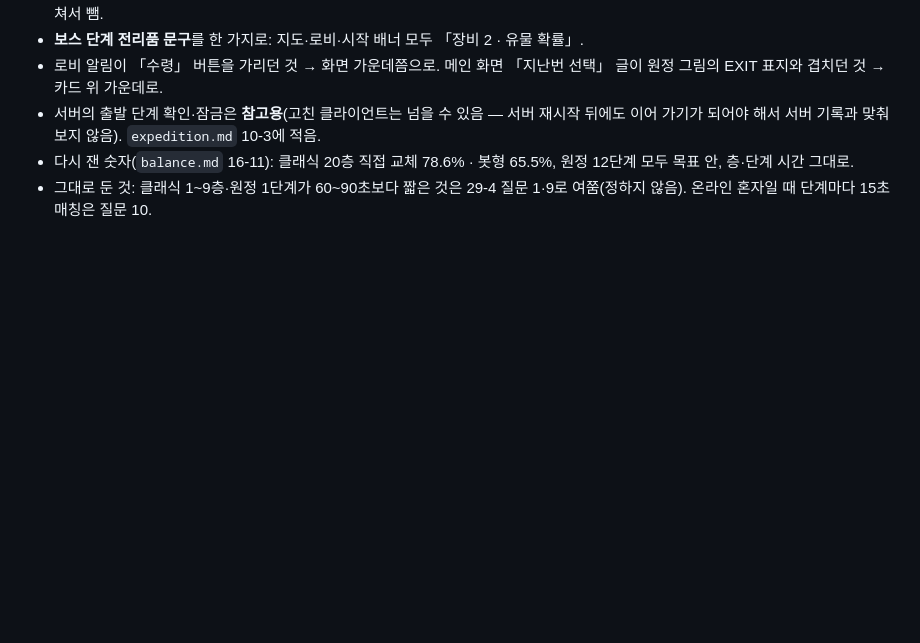
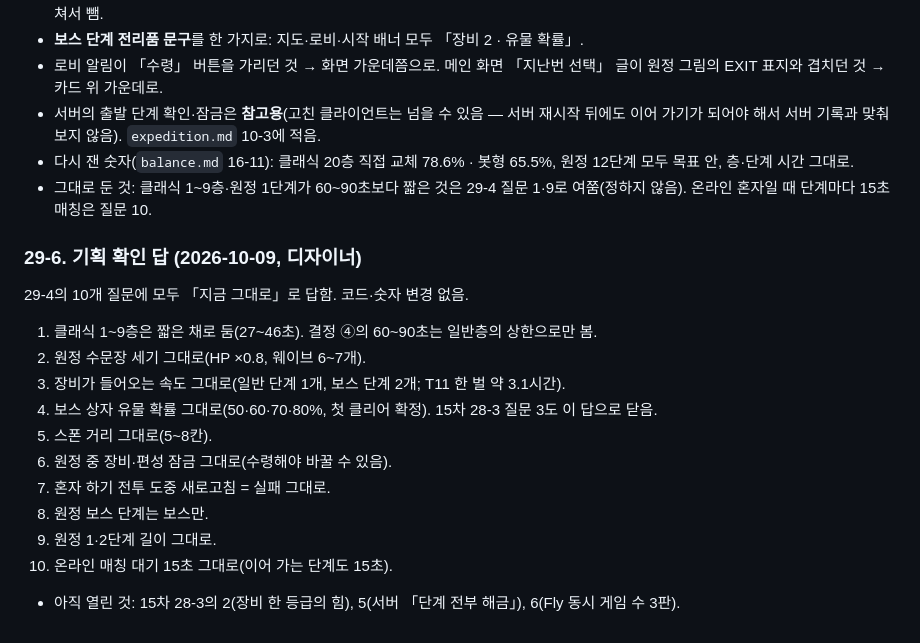
Before and after one commit to zerocoke8/Lt_test1, a Markdown page: docs/game-design.md, the part around the change. Rendered like a GitHub page; blank space fills up the shorter version.

Commit message:
Docs: record designer answers to 16차 questions (all kept as is)
Co-Authored-By: Claude Opus 5.5 <noreply@anthropic.com>
Claude-Session: https://claude.ai/code/session_019cphuBiihGo4sPKDYcPWCV

```diff
--- a/docs/game-design.md
+++ b/docs/game-design.md
@@ -802,3 +802,20 @@
 - 서버의 출발 단계 확인·잠금은 **참고용**(고친 클라이언트는 넘을 수 있음 — 서버 재시작 뒤에도 이어 가기가 되어야 해서 서버 기록과 맞춰 보지 않음). `expedition.md` 10-3에 적음.
 - 다시 잰 숫자(`balance.md` 16-11): 클래식 20층 직접 교체 78.6% · 봇형 65.5%, 원정 12단계 모두 목표 안, 층·단계 시간 그대로.
 - 그대로 둔 것: 클래식 1~9층·원정 1단계가 60~90초보다 짧은 것은 29-4 질문 1·9로 여쭘(정하지 않음). 온라인 혼자일 때 단계마다 15초 매칭은 질문 10.
+
+### 29-6. 기획 확인 답 (2026-10-09, 디자이너)
+
+29-4의 10개 질문에 모두 「지금 그대로」로 답함. 코드·숫자 변경 없음.
+
+1. 클래식 1~9층은 짧은 채로 둠(27~46초). 결정 ④의 60~90초는 일반층의 상한으로만 봄.
+2. 원정 수문장 세기 그대로(HP ×0.8, 웨이브 6~7개).
+3. 장비가 들어오는 속도 그대로(일반 단계 1개, 보스 단계 2개; T11 한 벌 약 3.1시간).
+4. 보스 상자 유물 확률 그대로(50·60·70·80%, 첫 클리어 확정). 15차 28-3 질문 3도 이 답으로 닫음.
+5. 스폰 거리 그대로(5~8칸).
+6. 원정 중 장비·편성 잠금 그대로(수령해야 바꿀 수 있음).
+7. 혼자 하기 전투 도중 새로고침 = 실패 그대로.
+8. 원정 보스 단계는 보스만.
+9. 원정 1·2단계 길이 그대로.
+10. 온라인 매칭 대기 15초 그대로(이어 가는 단계도 15초).
+
+- 아직 열린 것: 15차 28-3의 2(장비 한 등급의 힘), 5(서버 「단계 전부 해금」), 6(Fly 동시 게임 수 3판).
```
